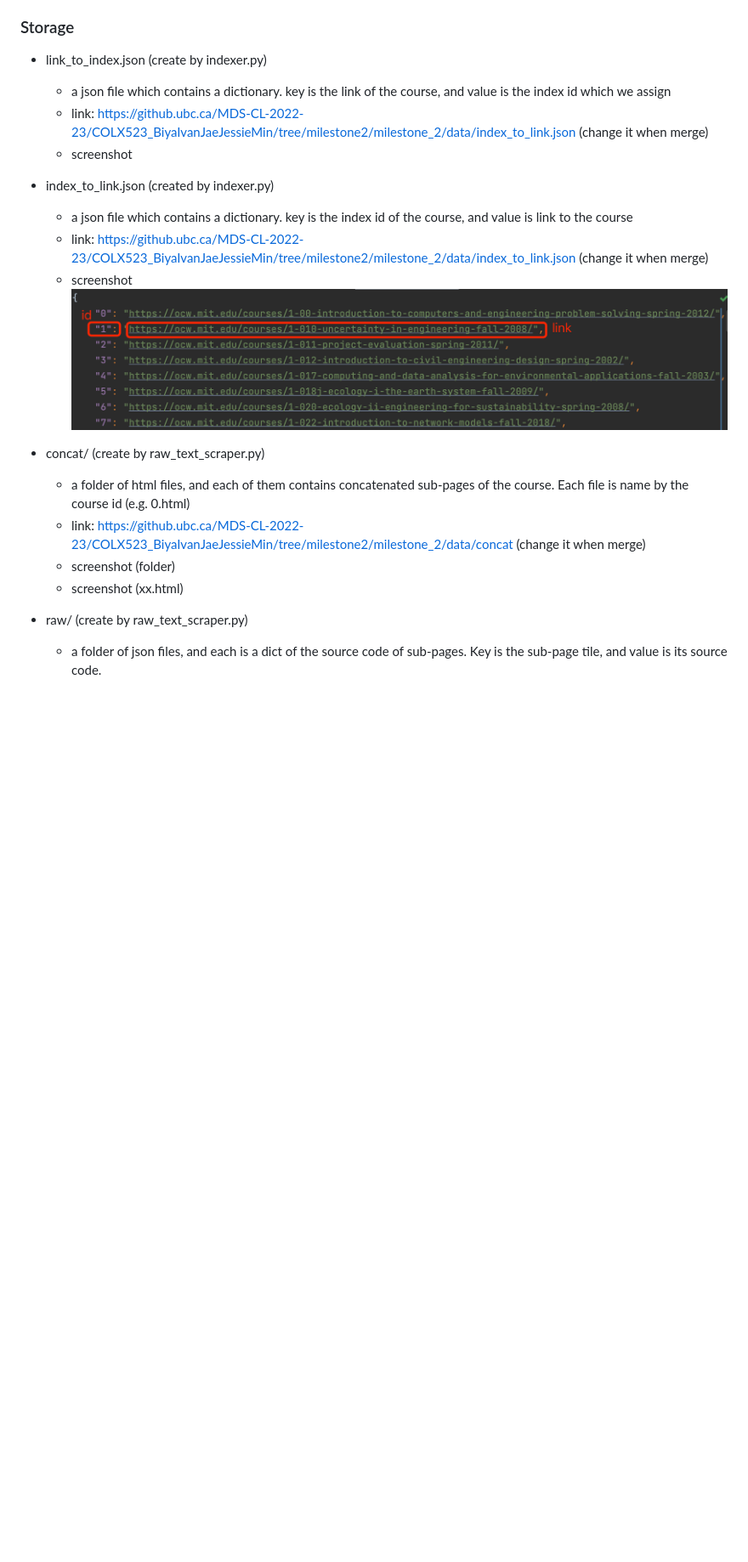
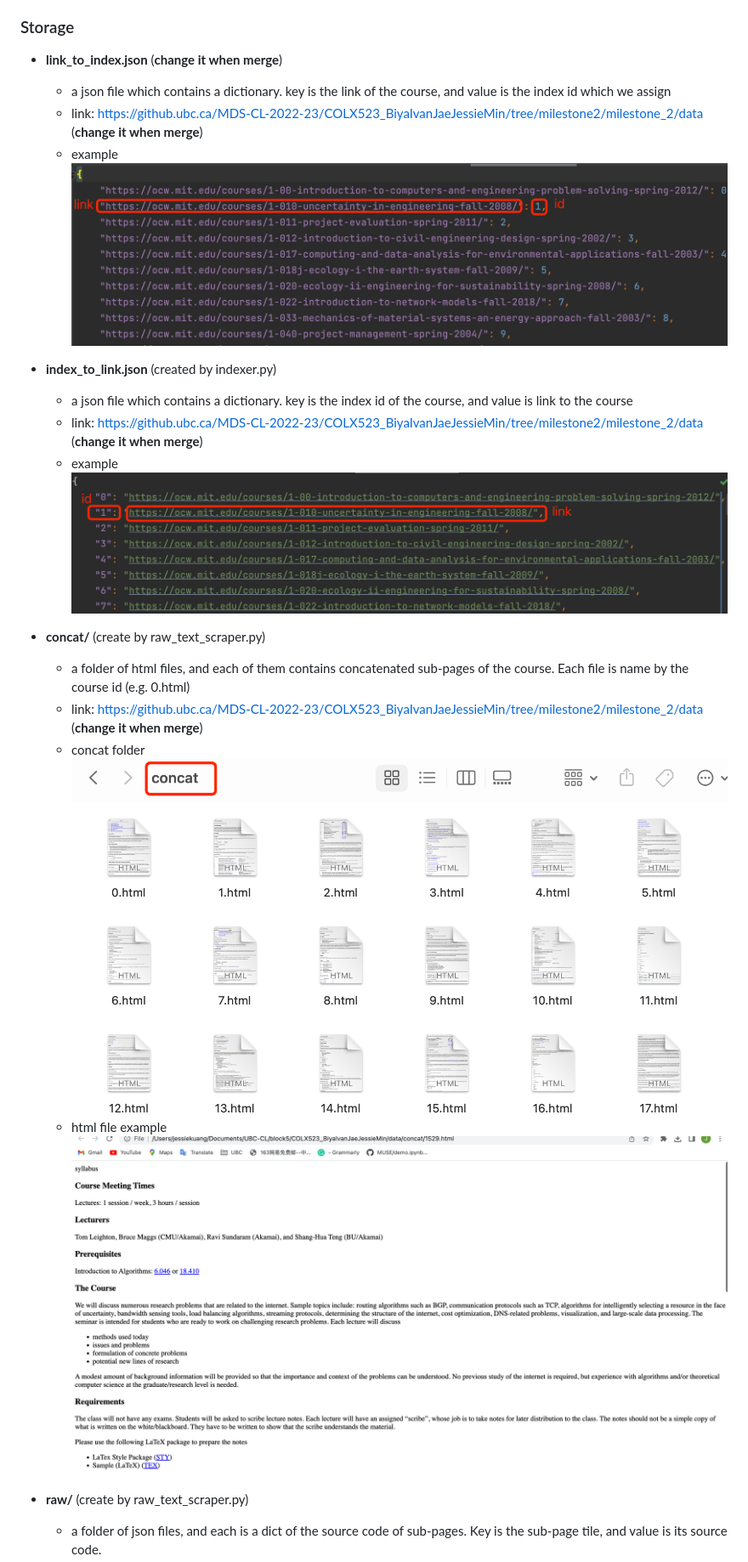
Before and after one commit to jaeihn/Corpus-Annotation-MIT-OpenCourseware, a Markdown page: corpus_readme.md, the part around the change printed below. Shown: that part at 85% size. GitHub-like rendering; pictures changed too: screenshot/concat.png (added), screenshot/concat_json.png (added), screenshot/link_to_index.png (added); blank space fills up the shorter version.

Commit message:
add_photo_20230302_v3

```diff
--- a/corpus_readme.md
+++ b/corpus_readme.md
@@ -34,23 +34,27 @@ python raw_text_scraper.py
 - total amount of text: ???
 
 ### Storage
-- link_to_index.json (create by indexer.py)
+- **link_to_index.json** (**change it when merge**)
   - a json file which contains a dictionary. key is the link of the course, and value is the index id which we assign
-  - link: https://github.ubc.ca/MDS-CL-2022-23/COLX523_BiyaIvanJaeJessieMin/tree/milestone2/milestone_2/data/index_to_link.json (change it when merge)
-  - screenshot
+  - link: https://github.ubc.ca/MDS-CL-2022-23/COLX523_BiyaIvanJaeJessieMin/tree/milestone2/milestone_2/data (**change it when merge**)
+  - example
+  ![My Image](./screenshot/link_to_index.png)
 
-- index_to_link.json (created by indexer.py)
+- **index_to_link.json** (created by indexer.py)
   - a json file which contains a dictionary. key is the index id of the course, and value is link to the course
-  - link: https://github.ubc.ca/MDS-CL-2022-23/COLX523_BiyaIvanJaeJessieMin/tree/milestone2/milestone_2/data/index_to_link.json (change it when merge)
-  - screenshot
+  - link: https://github.ubc.ca/MDS-CL-2022-23/COLX523_BiyaIvanJaeJessieMin/tree/milestone2/milestone_2/data (**change it when merge**)
+  - example
   ![My Image](./screenshot/index_to_link.png)
 
 
-- concat/ (create by raw_text_scraper.py)
+- **concat/** (create by raw_text_scraper.py)
   - a folder of html files, and each of them contains concatenated sub-pages of the course. Each file is name by the course id (e.g. 0.html)
-  - link: https://github.ubc.ca/MDS-CL-2022-23/COLX523_BiyaIvanJaeJessieMin/tree/milestone2/milestone_2/data/concat (change it when merge)
-  - screenshot (folder)
-  - screenshot (xx.html)
+  - link: https://github.ubc.ca/MDS-CL-2022-23/COLX523_BiyaIvanJaeJessieMin/tree/milestone2/milestone_2/data (**change it when merge**)
+  - concat folder
+  ![My Image](./screenshot/concat.png)
+  - html file example
+  ![My Image](./screenshot/concat_json.png)
 
-- raw/ (create by raw_text_scraper.py)
+
+- **raw/** (create by raw_text_scraper.py)
   - a folder of json files, and each is a dict of the source code of sub-pages. Key is the sub-page tile, and value is its source code.
```
Also changed, not shown: other parts of corpus_readme.md (+6 -3 lines), screenshot/raw.png (added), screenshot/raw_json.png (added).
